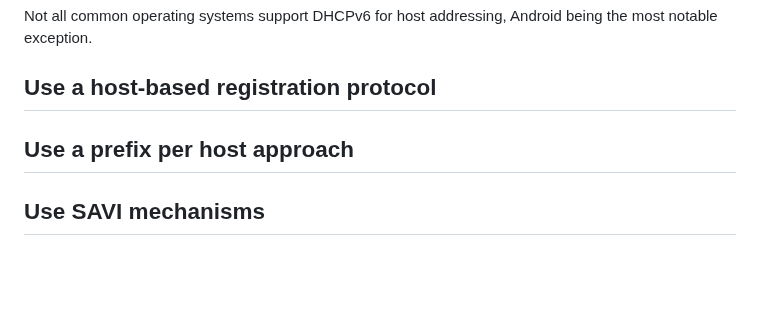
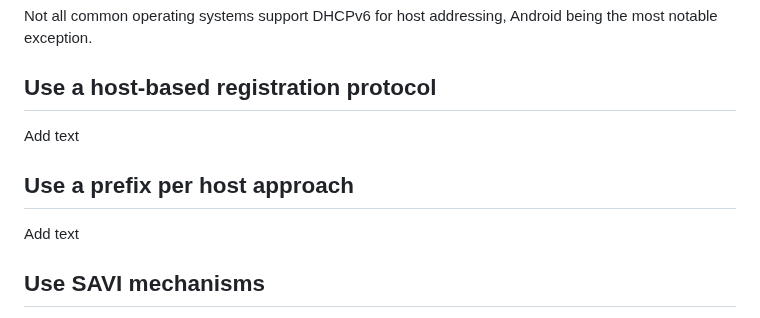
Before and after one commit to timchown/address-accountability, a Markdown page: draft-chown-address-accountability.md, the part around the change. Rendered like a GitHub page; blank space fills up the shorter version.

```diff
--- a/draft-chown-address-accountability.md
+++ b/draft-chown-address-accountability.md
@@ -180,10 +180,11 @@ following categories.
 
 ## Use a host-based registration protocol
 
+Add text
 
 ## Use a prefix per host approach
 
-
+Add text
 
 ## Use SAVI mechanisms
 
```
